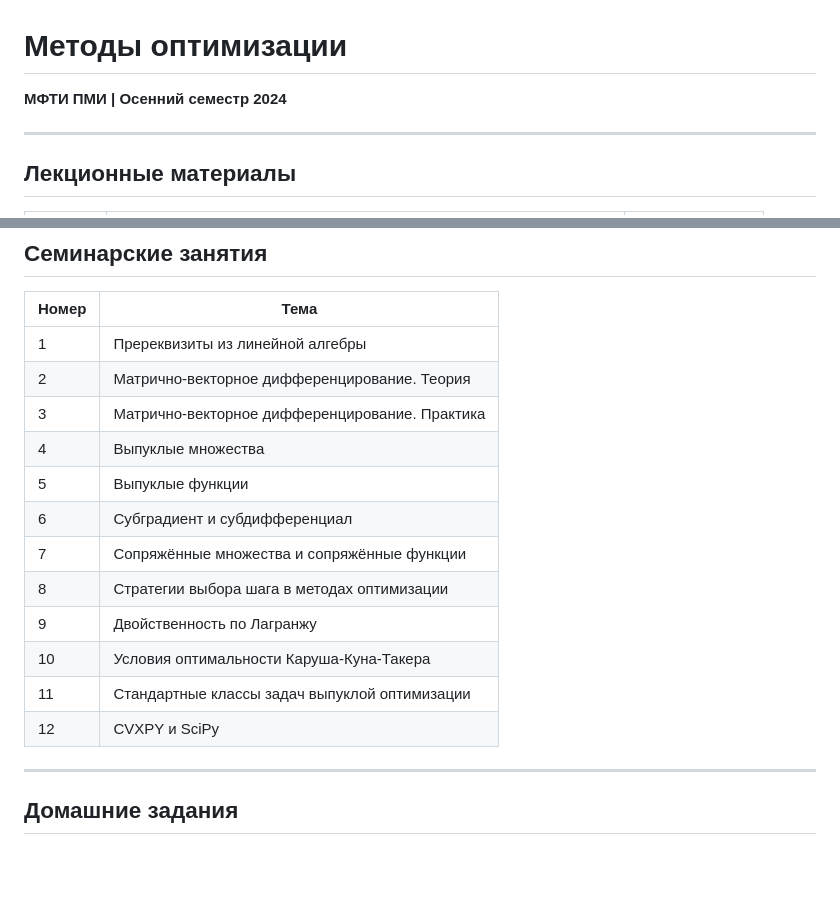
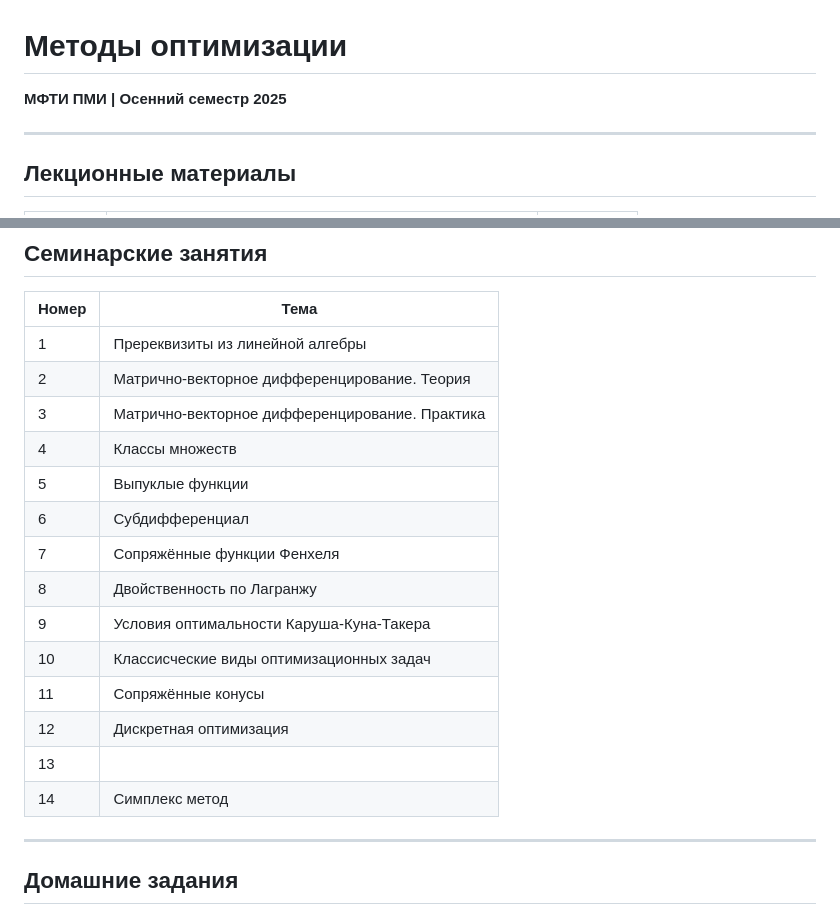
Before and after one commit to BRAIn-Lab-teaching/OPTIMIZATION-METHODS-COURSE, a Markdown page: README.md, 2 parts joined by grey strips. Rendered like a GitHub page; blank space fills up the shorter version.

```diff
--- a/README.md
+++ b/README.md
@@ -1,6 +1,6 @@
 # Методы оптимизации
 
-**МФТИ ПМИ | Осенний семестр 2024**
+**МФТИ ПМИ | Осенний семестр 2025**
 
 ---
 
@@ -33,15 +35,17 @@
 | 1 | Пререквизиты из линейной алгебры |
 | 2 | Матрично-векторное дифференцирование. Теория |
 | 3 | Матрично-векторное дифференцирование. Практика |
-| 4 | Выпуклые множества |
+| 4 | Классы множеств |
 | 5 | Выпуклые функции |
-| 6 | Субградиент и субдифференциал |
-| 7 | Сопряжённые множества и сопряжённые функции |
-| 8 | Стратегии выбора шага в методах оптимизации |
-| 9 | Двойственность по Лагранжу |
-| 10 | Условия оптимальности Каруша-Куна-Такера |
-| 11 | Стандартные классы задач выпуклой оптимизации |
-| 12 | CVXPY и SciPy |
+| 6 | Субдифференциал |
+| 7 | Сопряжённые функции Фенхеля |
+| 8 | Двойственность по Лагранжу |
+| 9 | Условия оптимальности Каруша-Куна-Такера |
+| 10 | Классисческие виды оптимизационных задач |
+| 11 | Сопряжённые конусы |
+| 12 | Дискретная оптимизация |
+| 13 |  |
+| 14 | Симплекс метод |
 
 ---
 
```
Also changed, not shown: other parts of README.md (+31 -29 lines).
